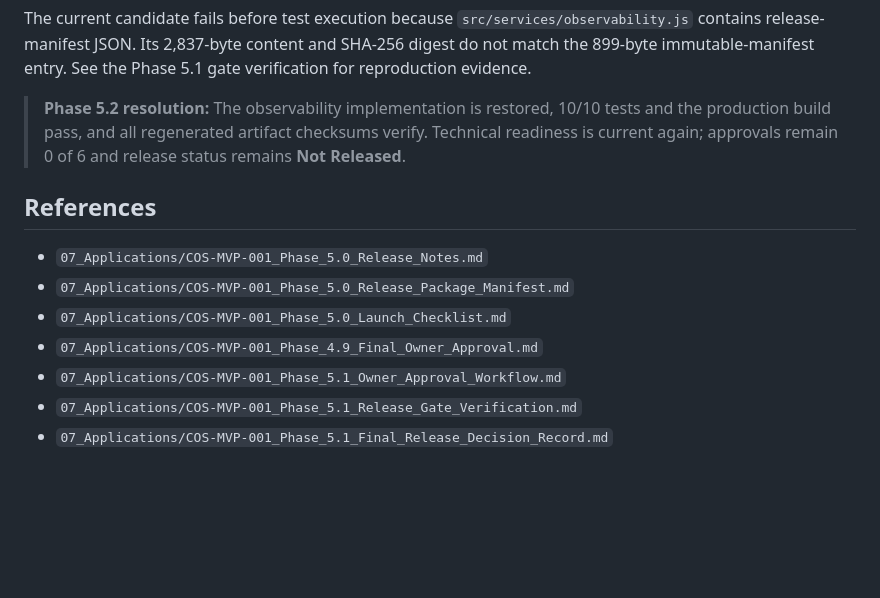
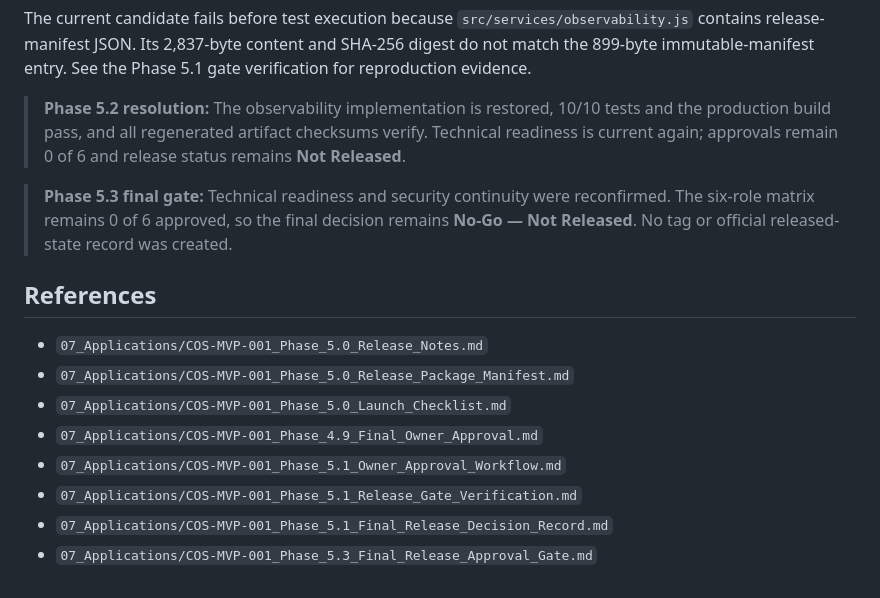
Before and after one commit to CCalabrese-ai/CreatorOS-Foundry, a Markdown page: 07_Applications/COS-MVP-001_Phase_5.0_Release_Approval_Record.md, the part around the change. Rendered like a GitHub page; blank space fills up the shorter version.

```diff
--- a/07_Applications/COS-MVP-001_Phase_5.0_Release_Approval_Record.md
+++ b/07_Applications/COS-MVP-001_Phase_5.0_Release_Approval_Record.md
@@ -66,6 +66,8 @@ The current candidate fails before test execution because `src/services/observab
 
 > **Phase 5.2 resolution:** The observability implementation is restored, 10/10 tests and the production build pass, and all regenerated artifact checksums verify. Technical readiness is current again; approvals remain 0 of 6 and release status remains **Not Released**.
 
+> **Phase 5.3 final gate:** Technical readiness and security continuity were reconfirmed. The six-role matrix remains 0 of 6 approved, so the final decision remains **No-Go — Not Released**. No tag or official released-state record was created.
+
 ## References
 
 - `07_Applications/COS-MVP-001_Phase_5.0_Release_Notes.md`
@@ -75,3 +77,4 @@ The current candidate fails before test execution because `src/services/observab
 - `07_Applications/COS-MVP-001_Phase_5.1_Owner_Approval_Workflow.md`
 - `07_Applications/COS-MVP-001_Phase_5.1_Release_Gate_Verification.md`
 - `07_Applications/COS-MVP-001_Phase_5.1_Final_Release_Decision_Record.md`
+- `07_Applications/COS-MVP-001_Phase_5.3_Final_Release_Approval_Gate.md`
```
Also changed, not shown: 07_Applications/COS-MVP-001_Phase_5.1_Final_Release_Decision_Record.md (+5 -0 lines), 07_Applications/COS-MVP-001_Phase_5.3_Final_Release_Approval_Gate.md (added, +90 -0 lines).
